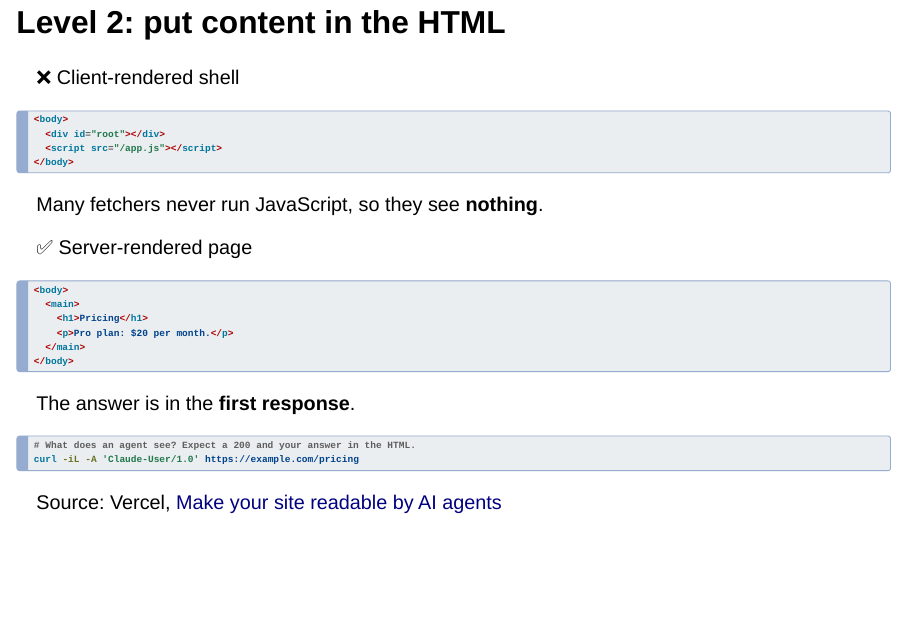
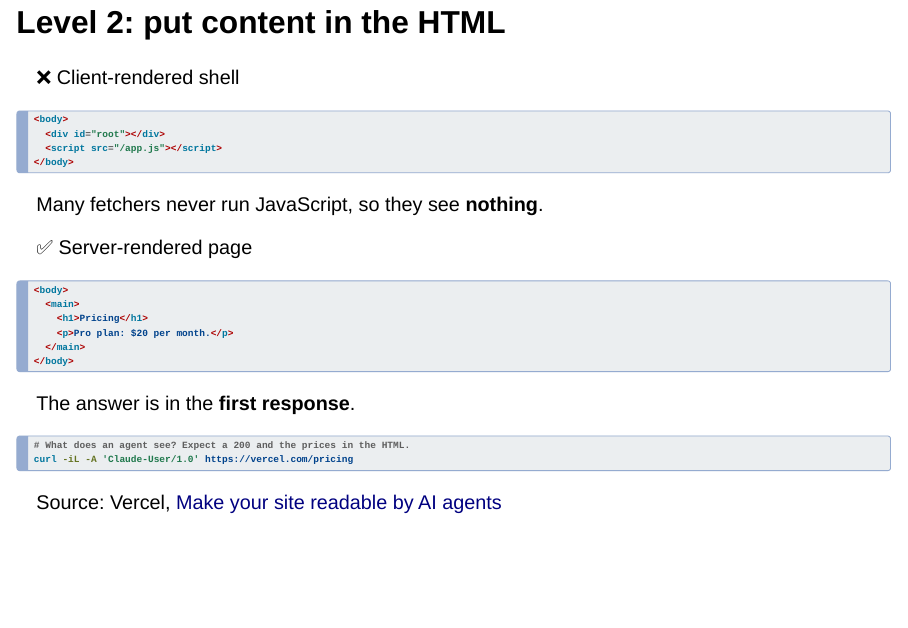
Before and after one commit to IndrajeetPatil/software-for-agentic-age, a Quarto document (index.qmd): page 38 of 60. Rendered offline with R 4.5, knitr and Pandoc in place of Quarto, with nearby package versions; drawn as Slidy slides in place of the format the file asks for.

Commit message:
fix: update pricing example in slide
Refresh the example curl command in the presentation to use a real pricing page and clarify the expected HTML content. This keeps the agent-observation demo aligned with the actual behavior it is illustrating.

````diff
--- a/index.qmd
+++ b/index.qmd
@@ -1167,8 +1167,8 @@ The answer is in the **first response**.
 :::
 
 ```{.bash filename="terminal"}
-# What does an agent see? Expect a 200 and your answer in the HTML.
-curl -iL -A 'Claude-User/1.0' https://example.com/pricing
+# What does an agent see? Expect a 200 and the prices in the HTML.
+curl -iL -A 'Claude-User/1.0' https://vercel.com/pricing
 ```
 
 ::: {.source}
````
